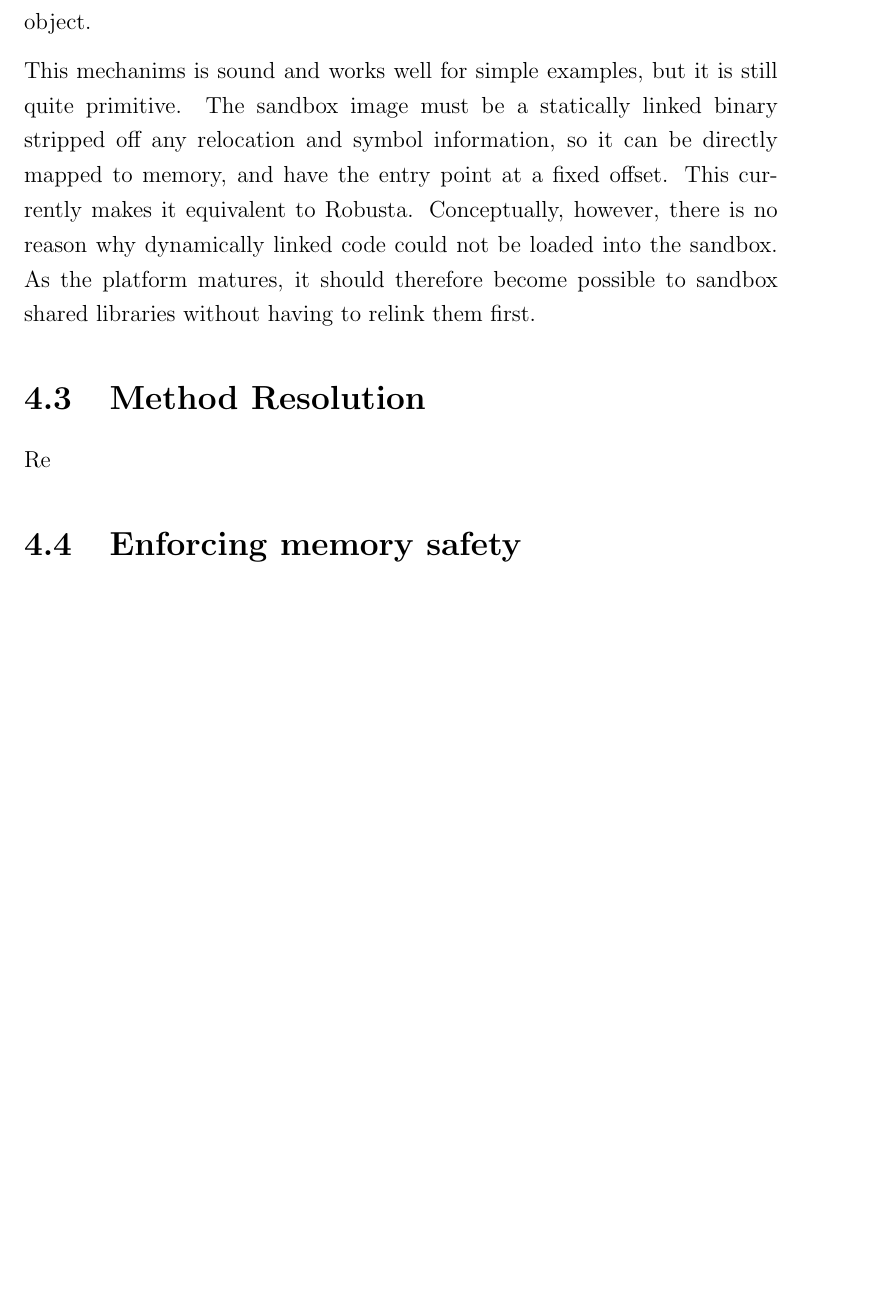
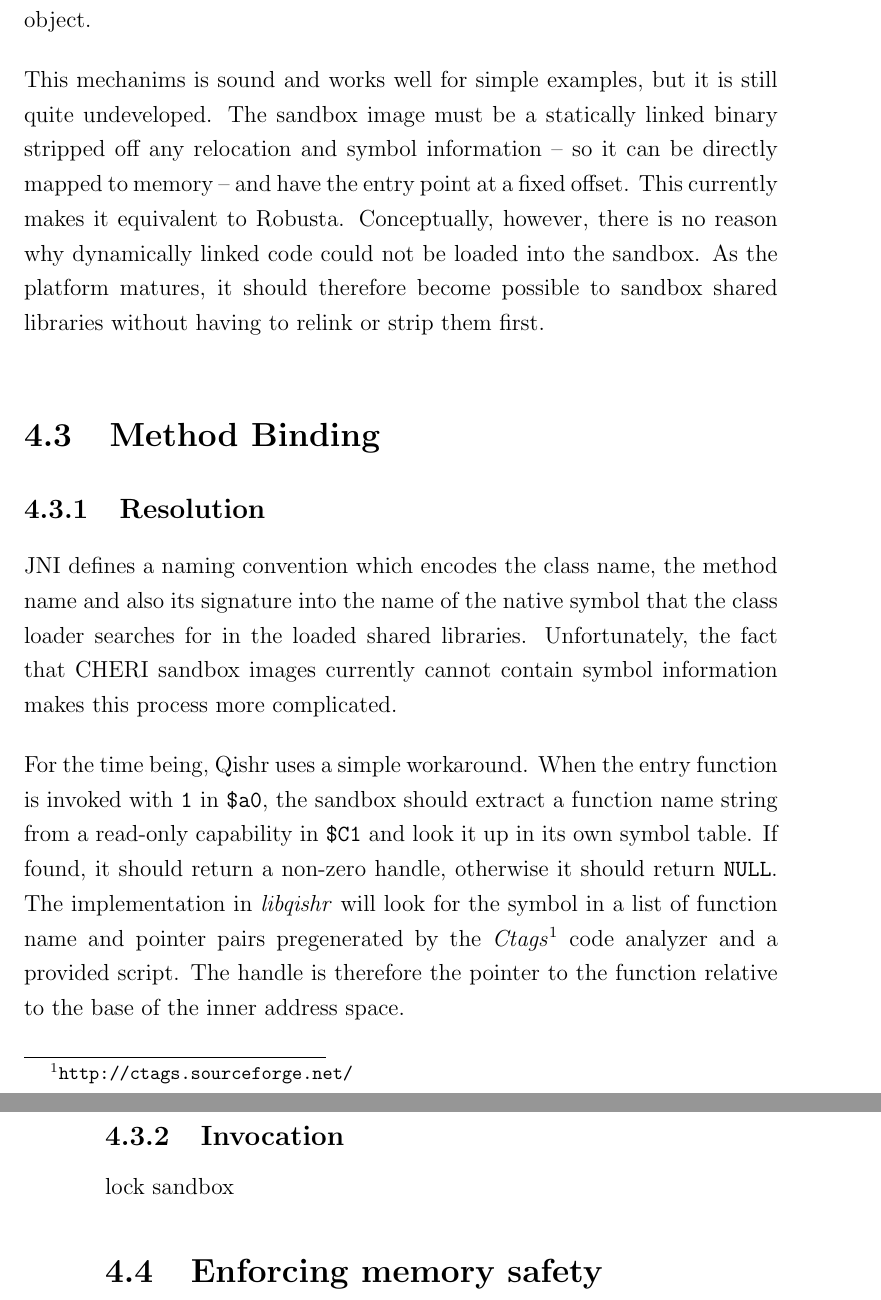
Before and after one commit to davidbrazdil/cherivm-diss, a LaTeX thesis (acs-dissertation.tex): part of page 33 of 39 before the commit and two parts of pages 33 and 34 of 39 after it, the two joined at a grey line, cut so that both start at the same text, the shorter picture padded with empty space. Compiled offline with pdfLaTeX.

Commit message:
Implementation: method resolution

```diff
--- a/acs-dissertation.tex
+++ b/acs-dissertation.tex
@@ -334,11 +333,19 @@ The process of loading a native library is initiated by calling the \texttt{load
 
 The other is a system object which the sandbox can use to invoke a method inside the host domain. Its code component is the entire address space of the process, with an entry function inside \emph{libcheri} which sets up the capability registers and hands over to a function selected by the host. In order to enable it to identify the domain it was invoked from, the data capability is set to the memory region of the sandbox. The entry function therefore does not set \reg{C0} from the data component but rather from the code capability of the object.
 
-This mechanims is sound and works well for simple examples, but it is still quite primitive. The sandbox image must be a statically linked binary stripped off any relocation and symbol information, so it can be directly mapped to memory, and have the entry point at a fixed offset. This currently makes it equivalent to Robusta. Conceptually, however, there is no reason why dynamically linked code could not be loaded into the sandbox. As the platform matures, it should therefore become possible to sandbox shared libraries without having to relink them first.
+This mechanims is sound and works well for simple examples, but it is still quite undeveloped. The sandbox image must be a statically linked binary stripped off any relocation and symbol information -- so it can be directly mapped to memory -- and have the entry point at a fixed offset. This currently makes it equivalent to Robusta. Conceptually, however, there is no reason why dynamically linked code could not be loaded into the sandbox. As the platform matures, it should therefore become possible to sandbox shared libraries without having to relink or strip them first.
 
-\section{Method Resolution}
+\section{Method Binding}
 
-Re
+\subsection{Resolution}
+
+JNI defines a naming convention which encodes the class name, the method name and also its signature into the name of the native symbol that the class loader searches for in the loaded shared libraries. Unfortunately, the fact that CHERI sandbox images currently cannot contain symbol information makes this process more complicated.
+
+For the time being, Qishr uses a simple workaround. When the entry function is invoked with \texttt{1} in \reg{a0}, the sandbox should extract a function name string from a read-only capability in \reg{C1} and look it up in its own symbol table. If found, it should return a non-zero handle, otherwise it should return \texttt{NULL}. The implementation in \emph{libqishr} will look for the symbol in a list of function name and pointer pairs pregenerated by the \emph{Ctags}\footnote{\url{http://ctags.sourceforge.net/}} code analyzer and a provided script. The handle is therefore the pointer to the function relative to the base of the inner address space.
+
+\subsection{Invocation}
+
+lock sandbox
 
 \section{Enforcing memory safety}
 
```
Also changed, not shown: acs-dissertation.tex (3 more changed lines).
